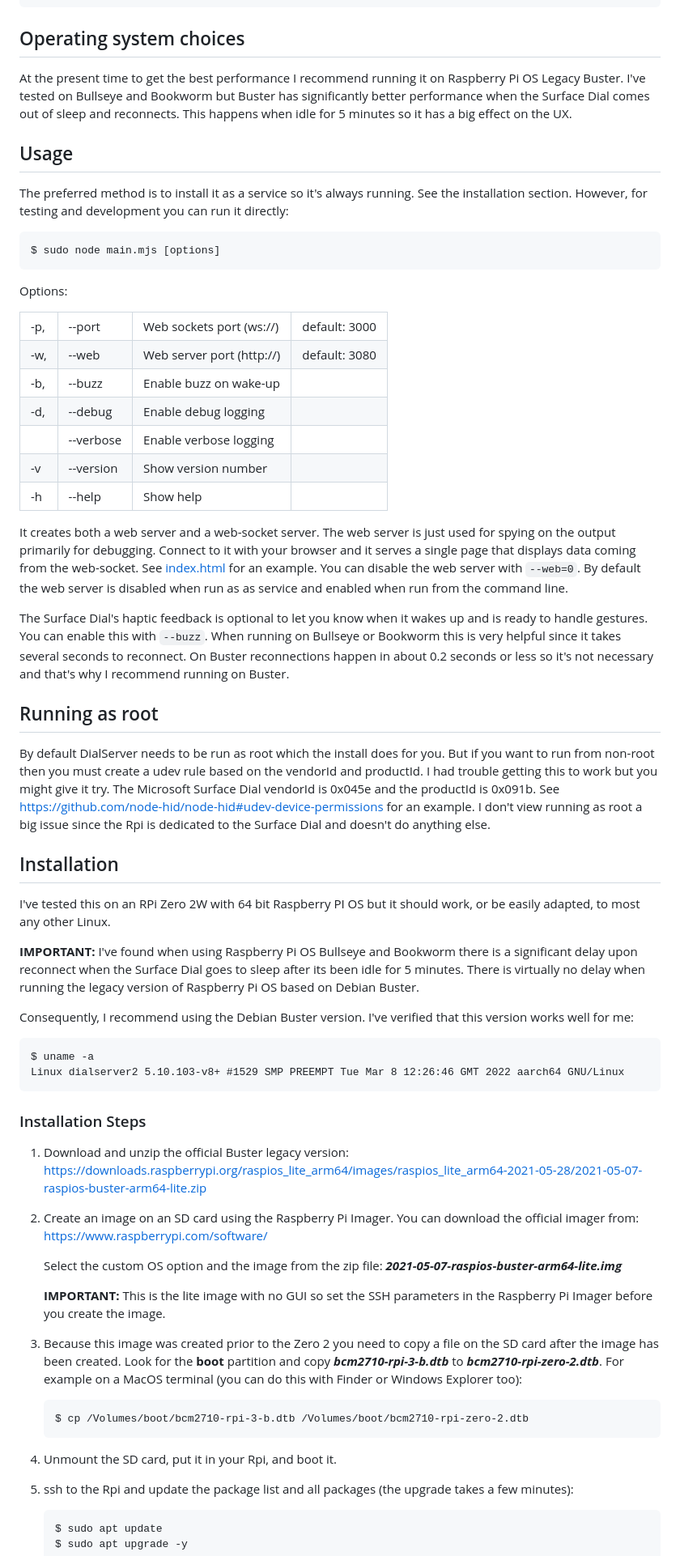
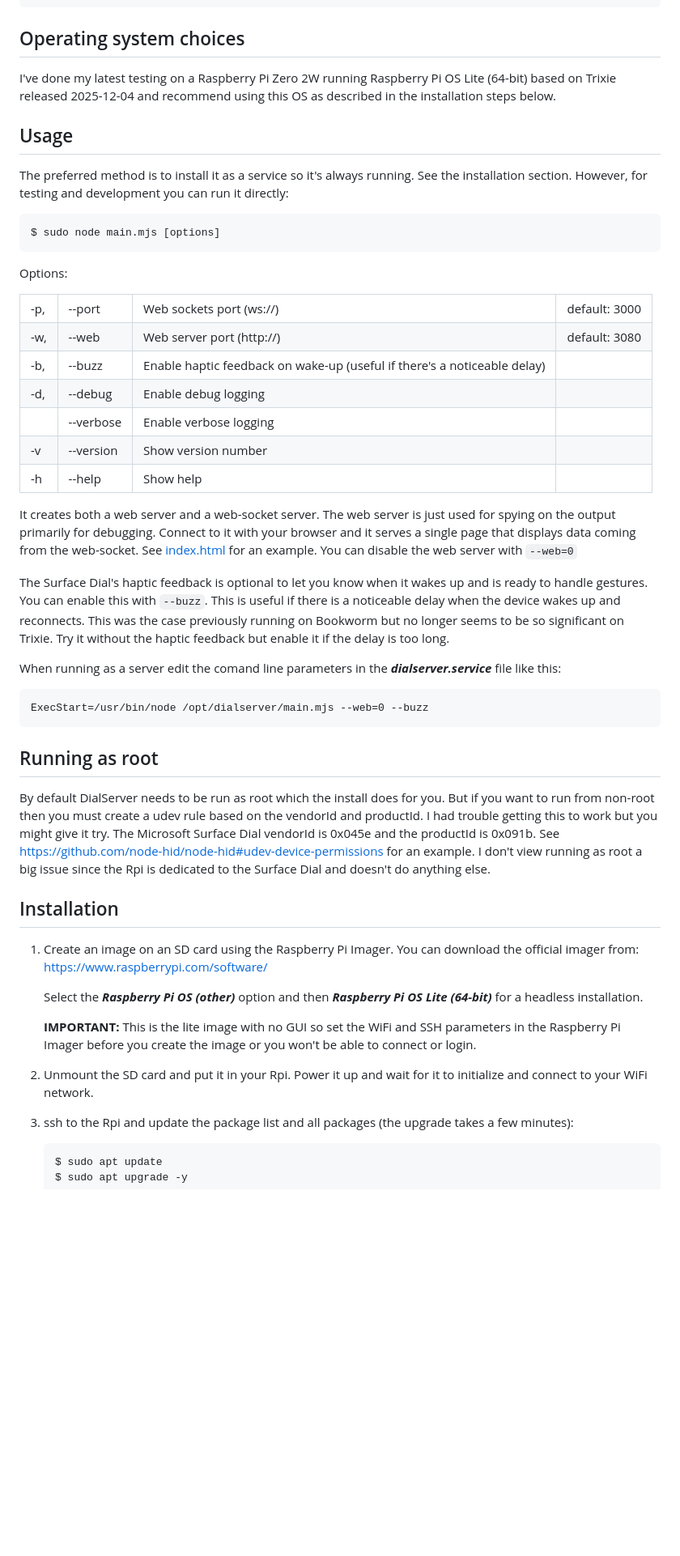
Before and after one commit to jaymarnz/dialserver, a Markdown page: README.md, the part around one of its changes. Shown at 81% size. GitHub-like rendering; blank space fills up the shorter version.

Commit message:
update readme for Rpi OS (Trixie) and remove obsolete instructions

`````diff
--- a/README.md
+++ b/README.md
@@ -13,7 +13,7 @@ See `index.html` for an example of connecting and viewing the web socket message
 ````
 
 ## Operating system choices
-At the present time to get the best performance I recommend running it on Raspberry Pi OS Legacy Buster. I've tested on Bullseye and Bookworm but Buster has significantly better performance when the Surface Dial comes out of sleep and reconnects. This happens when idle for 5 minutes so it has a big effect on the UX.
+I've done my latest testing on a Raspberry Pi Zero 2W running Raspberry Pi OS Lite (64-bit) based on Trixie released 2025-12-04 and recommend using this OS as described in the installation steps below.
 
 ## Usage
 The preferred method is to install it as a service so it's always running. See the installation section. However, for testing and development you can run it directly:
@@ -25,47 +25,33 @@ Options:
 <table>
 <tr><td>-p,</td><td>--port</td><td>Web sockets port (ws://)</td><td>default: 3000</td>
 <tr><td>-w,</td><td>--web</td><td>Web server port (http://)</td><td>default: 3080</td>
-<tr><td>-b,</td><td>--buzz</td><td>Enable buzz on wake-up</td><td></td>
+<tr><td>-b,</td><td>--buzz</td><td>Enable haptic feedback on wake-up (useful if there's a noticeable delay)</td><td></td>
 <tr><td>-d,</td><td>--debug</td><td>Enable debug logging</td><td></td>
 <tr><td></td><td>--verbose</td><td>Enable verbose logging</td><td></td>
 <tr><td>-v</td><td>--version</td><td>Show version number</td><td></td>
 <tr><td>-h</td><td>--help</td><td>Show help</td><td></td>
 </table>
 
-It creates both a web server and a web-socket server. The web server is just used for spying on the output primarily for debugging. Connect to it with your browser and it serves a single page that displays data coming from the web-socket. See [index.html](https://github.com/jaymarnz/dialserver/blob/master/index.html) for an example. You can disable the web server with `--web=0`. By default the web server is disabled when run as as service and enabled when run from the command line.
+It creates both a web server and a web-socket server. The web server is just used for spying on the output primarily for debugging. Connect to it with your browser and it serves a single page that displays data coming from the web-socket. See [index.html](https://github.com/jaymarnz/dialserver/blob/master/index.html) for an example. You can disable the web server with `--web=0`
 
-The Surface Dial's haptic feedback is optional to let you know when it wakes up and is ready to handle gestures. You can enable this with `--buzz`. When running on Bullseye or Bookworm this is very helpful since it takes several seconds to reconnect. On Buster reconnections happen in about 0.2 seconds or less so it's not necessary and that's why I recommend running on Buster.
+The Surface Dial's haptic feedback is optional to let you know when it wakes up and is ready to handle gestures. You can enable this with `--buzz`. This is useful if there is a noticeable delay when the device wakes up and reconnects. This was the case previously running on Bookworm but no longer seems to be so significant on Trixie. Try it without the haptic feedback but enable it if the delay is too long.
+
+When running as a server edit the comand line parameters in the ***dialserver.service*** file like this:
+```
+ExecStart=/usr/bin/node /opt/dialserver/main.mjs --web=0 --buzz
+```
 
 ## Running as root
 By default DialServer needs to be run as root which the install does for you. But if you want to run from non-root then you must create a udev rule based on the vendorId and productId. I had trouble getting this to work but you might give it try. The Microsoft Surface Dial vendorId is 0x045e and the productId is 0x091b. See https://github.com/node-hid/node-hid#udev-device-permissions for an example. I don't view running as root a big issue since the Rpi is dedicated to the Surface Dial and doesn't do anything else.
 
-## Installation
-I've tested this on an RPi Zero 2W with 64 bit Raspberry PI OS but it should work, or be easily adapted, to most any other Linux.
-
-****IMPORTANT:**** I've found when using Raspberry Pi OS Bullseye and Bookworm there is a significant delay upon reconnect when the Surface Dial goes to sleep after its been idle for 5 minutes. There is virtually no delay when running the legacy version of Raspberry Pi OS based on Debian Buster.
-
-Consequently, I recommend using the Debian Buster version. I've verified that this version works well for me:
-````
-$ uname -a
-Linux dialserver2 5.10.103-v8+ #1529 SMP PREEMPT Tue Mar 8 12:26:46 GMT 2022 aarch64 GNU/Linux
-````
-
-### Installation Steps ###
-1. Download and unzip the official Buster legacy version:
-https://downloads.raspberrypi.org/raspios_lite_arm64/images/raspios_lite_arm64-2021-05-28/2021-05-07-raspios-buster-arm64-lite.zip
-
+## Installation ##
 1. Create an image on an SD card using the Raspberry Pi Imager. You can download the official imager from: https://www.raspberrypi.com/software/
 
-    Select the custom OS option and the image from the zip file: ***2021-05-07-raspios-buster-arm64-lite.img***
+    Select the ***Raspberry Pi OS (other)*** option and then ***Raspberry Pi OS Lite (64-bit)*** for a headless installation.
 
-    **IMPORTANT:** This is the lite image with no GUI so set the SSH parameters in the Raspberry Pi Imager before you create the image.
+    **IMPORTANT:** This is the lite image with no GUI so set the WiFi and SSH parameters in the Raspberry Pi Imager before you create the image or you won't be able to connect or login.
 
-1. Because this image was created prior to the Zero 2 you need to copy a file on the SD card after the image has been created. Look for the **boot** partition and copy ***bcm2710-rpi-3-b.dtb*** to ***bcm2710-rpi-zero-2.dtb***. For example on a MacOS terminal (you can do this with Finder or Windows Explorer too):
-    ```
-    $ cp /Volumes/boot/bcm2710-rpi-3-b.dtb /Volumes/boot/bcm2710-rpi-zero-2.dtb
-    ```
-
-1. Unmount the SD card, put it in your Rpi, and boot it.
+1. Unmount the SD card and put it in your Rpi. Power it up and wait for it to initialize and connect to your WiFi network.
 
 1. ssh to the Rpi and update the package list and all packages (the upgrade takes a few minutes):
     ```
`````
Also changed, not shown: other parts of README.md (+3 -27 lines).
